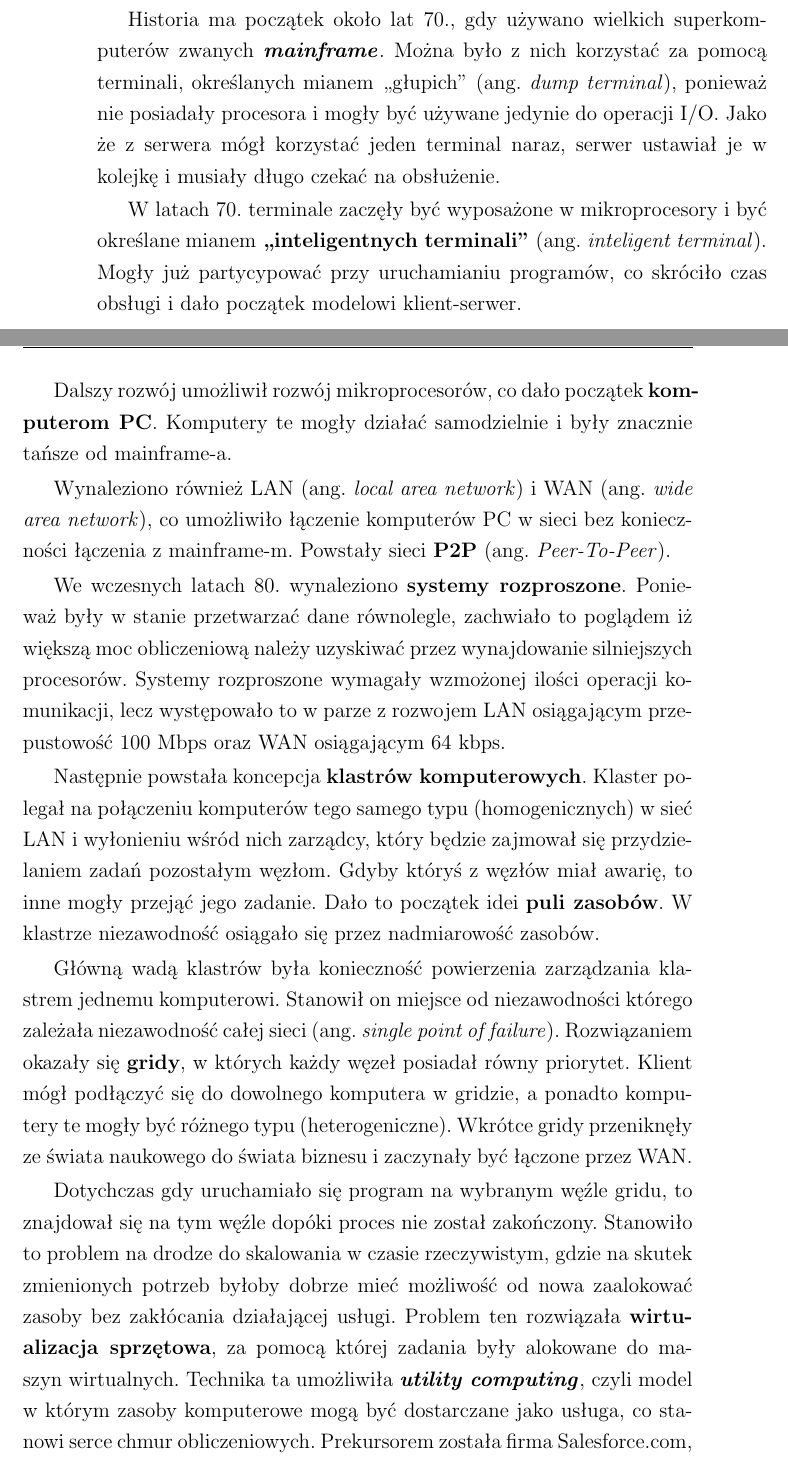
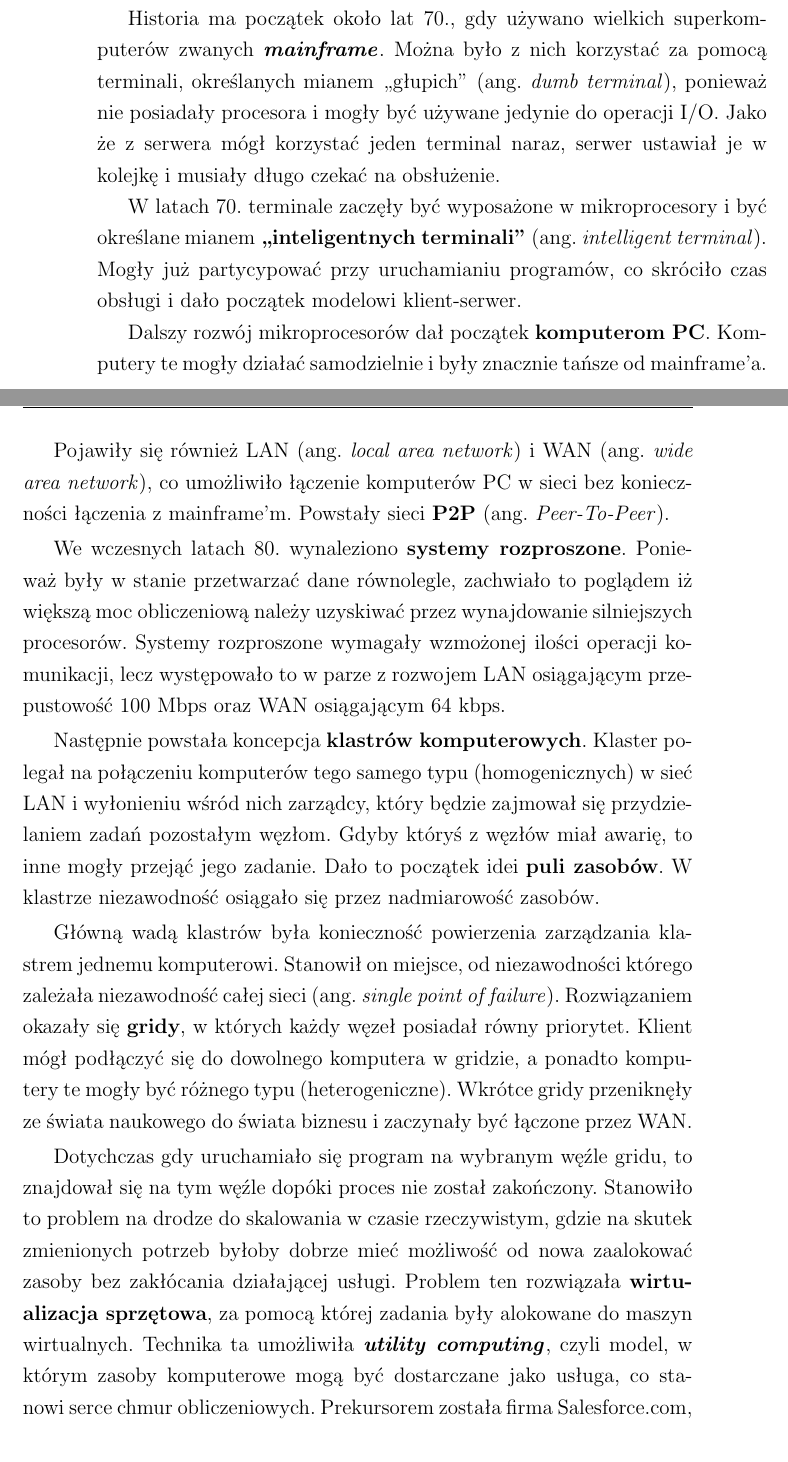
Before and after one commit to klaudia-augustynska/ghjk, a LaTeX thesis (opis/praca.tex): two parts of pages 13 and 14 of 80, joined at a grey line, cut so that both start at the same text. Compiled offline with pdfLaTeX.

Commit message:
poprawki w Historii

```diff
--- a/opis/praca.tex
+++ b/opis/praca.tex
@@ -432,21 +432,21 @@ Cloud Computing nie stanowi odrębnej, nowej technologii -- jest to produkt ewol
 
 %\subsection{Historia technologii chmurowych}
 
-Historia ma początek około lat 70., gdy używano wielkich superkomputerów zwanych \textbf{\textit{mainframe}}. Można było z nich korzystać za pomocą terminali, określanych mianem ,,głupich'' (ang. \textit{dump terminal}), ponieważ nie posiadały procesora i mogły być używane jedynie do operacji I/O. Jako że z serwera mógł korzystać jeden terminal naraz, serwer ustawiał je w kolejkę i musiały długo czekać na obsłużenie.
-
-W latach 70. terminale zaczęły być wyposażone w mikroprocesory i być określane mianem \textbf{,,inteligentnych terminali''} (ang. \textit{inteligent terminal}). Mogły już partycypować przy uruchamianiu programów, co skróciło czas obsługi i dało początek modelowi klient-serwer.
-
-Dalszy rozwój umożliwił rozwój mikroprocesorów, co dało początek \textbf{komputerom PC}. Komputery te mogły działać samodzielnie i były znacznie tańsze od mainframe-a.
-
-Wynaleziono również LAN (ang. \textit{local area network}) i WAN (ang. \textit{wide area network}), co umożliwiło łączenie komputerów PC w sieci bez konieczności łączenia z mainframe-m. Powstały sieci \textbf{P2P} (ang. \textit{Peer-To-Peer}).
+Historia ma początek około lat 70., gdy używano wielkich superkomputerów zwanych \textbf{\textit{mainframe}}. Można było z nich korzystać za pomocą terminali, określanych mianem ,,głupich'' (ang. \textit{dumb terminal}), ponieważ nie posiadały procesora i mogły być używane jedynie do operacji I/O. Jako że z serwera mógł korzystać jeden terminal naraz, serwer ustawiał je w kolejkę i musiały długo czekać na obsłużenie.
+
+W latach 70. terminale zaczęły być wyposażone w mikroprocesory i być określane mianem \textbf{,,inteligentnych terminali''} (ang. \textit{intelligent terminal}). Mogły już partycypować przy uruchamianiu programów, co skróciło czas obsługi i dało początek modelowi klient-serwer.
+
+Dalszy rozwój mikroprocesorów dał początek \textbf{komputerom PC}. Komputery te mogły działać samodzielnie i były znacznie tańsze od mainframe'a.
+
+Pojawiły się również LAN (ang. \textit{local area network}) i WAN (ang. \textit{wide area network}), co umożliwiło łączenie komputerów PC w sieci bez konieczności łączenia z mainframe'm. Powstały sieci \textbf{P2P} (ang. \textit{Peer-To-Peer}).
 
 We wczesnych latach 80. wynaleziono \textbf{systemy rozproszone}. Ponieważ były w stanie przetwarzać dane równolegle, zachwiało to poglądem iż większą moc obliczeniową należy uzyskiwać przez wynajdowanie silniejszych procesorów. Systemy rozproszone wymagały wzmożonej ilości operacji komunikacji, lecz występowało to w parze z rozwojem LAN osiągającym przepustowość 100 Mbps oraz WAN osiągającym 64 kbps.
 
 Następnie powstała koncepcja \textbf{klastrów komputerowych}. Klaster polegał na połączeniu komputerów tego samego typu (homogenicznych) w sieć LAN i wyłonieniu wśród nich zarządcy, który będzie zajmował się przydzielaniem zadań pozostałym węzłom. Gdyby któryś z węzłów miał awarię, to inne mogły przejąć jego zadanie. Dało to początek idei \textbf{puli zasobów}. W klastrze niezawodność osiągało się przez nadmiarowość zasobów.
 
-Główną wadą klastrów była konieczność powierzenia zarządzania klastrem jednemu komputerowi. Stanowił on miejsce od niezawodności którego zależała niezawodność całej sieci (ang. \textit{single point of failure}). Rozwiązaniem okazały się \textbf{gridy}, w których każdy węzeł posiadał równy priorytet. Klient mógł podłączyć się do dowolnego komputera w gridzie, a ponadto komputery te mogły być różnego typu (heterogeniczne). Wkrótce gridy przeniknęły ze świata naukowego do świata biznesu i zaczynały być łączone przez WAN.
-
-Dotychczas gdy uruchamiało się program na wybranym węźle gridu, to znajdował się na tym węźle dopóki proces nie został zakończony. Stanowiło to problem na drodze do skalowania w czasie rzeczywistym, gdzie na skutek zmienionych potrzeb byłoby dobrze mieć możliwość od nowa zaalokować zasoby bez zakłócania działającej usługi. Problem ten rozwiązała \textbf{wirtualizacja sprzętowa}, za pomocą której zadania były alokowane do maszyn wirtualnych. Technika ta umożliwiła \textbf{\textit{utility computing}}, czyli model w którym zasoby komputerowe mogą być dostarczane jako usługa, co stanowi serce chmur obliczeniowych. Prekursorem została firma Salesforce.com, która udostępnia oprogramowanie w formie usługi internetowej od 1999 r.
+Główną wadą klastrów była konieczność powierzenia zarządzania klastrem jednemu komputerowi. Stanowił on miejsce, od niezawodności którego zależała niezawodność całej sieci (ang. \textit{single point of failure}). Rozwiązaniem okazały się \textbf{gridy}, w których każdy węzeł posiadał równy priorytet. Klient mógł podłączyć się do dowolnego komputera w gridzie, a ponadto komputery te mogły być różnego typu (heterogeniczne). Wkrótce gridy przeniknęły ze świata naukowego do świata biznesu i zaczynały być łączone przez WAN.
+
+Dotychczas gdy uruchamiało się program na wybranym węźle gridu, to znajdował się na tym węźle dopóki proces nie został zakończony. Stanowiło to problem na drodze do skalowania w czasie rzeczywistym, gdzie na skutek zmienionych potrzeb byłoby dobrze mieć możliwość od nowa zaalokować zasoby bez zakłócania działającej usługi. Problem ten rozwiązała \textbf{wirtualizacja sprzętowa}, za pomocą której zadania były alokowane do maszyn wirtualnych. Technika ta umożliwiła \textbf{\textit{utility computing}}, czyli model, w którym zasoby komputerowe mogą być dostarczane jako usługa, co stanowi serce chmur obliczeniowych. Prekursorem została firma Salesforce.com, która udostępnia oprogramowanie w formie usługi internetowej od 1999 r.
 
 \begin{figure}[h!]
 	\centering
```
Also changed, not shown: opis/praca.pdf, opis/praca.tex (2 more changed lines).
